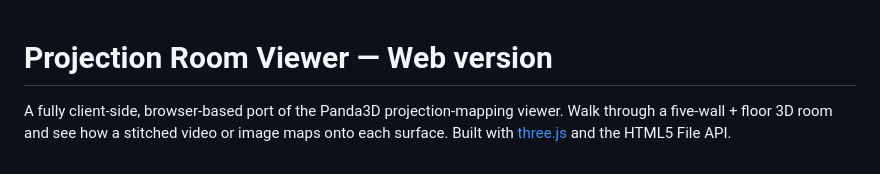
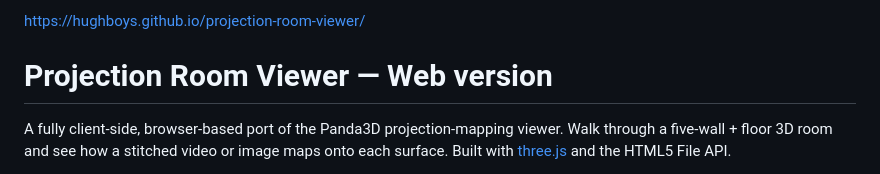
Before and after one commit to HughBoys/projection-room-viewer, a Markdown page: docs/README.md, the part around the change. GitHub-like rendering.

Commit message:
Update README with project URL
Added project URL to the README file.

```diff
--- a/docs/README.md
+++ b/docs/README.md
@@ -1,3 +1,5 @@
+https://hughboys.github.io/projection-room-viewer/
+
 # Projection Room Viewer — Web version
 
 A fully client-side, browser-based port of the Panda3D projection-mapping
```
